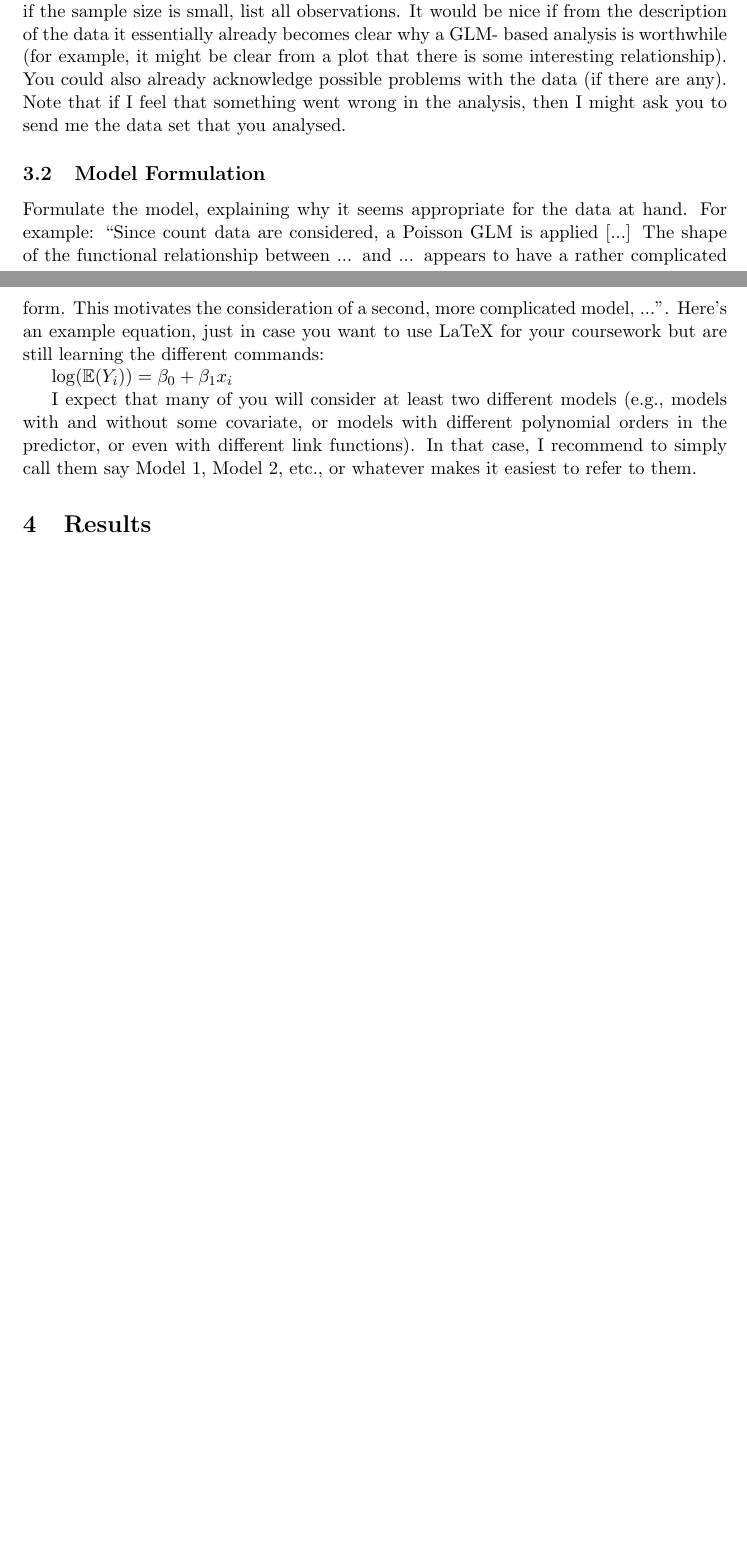
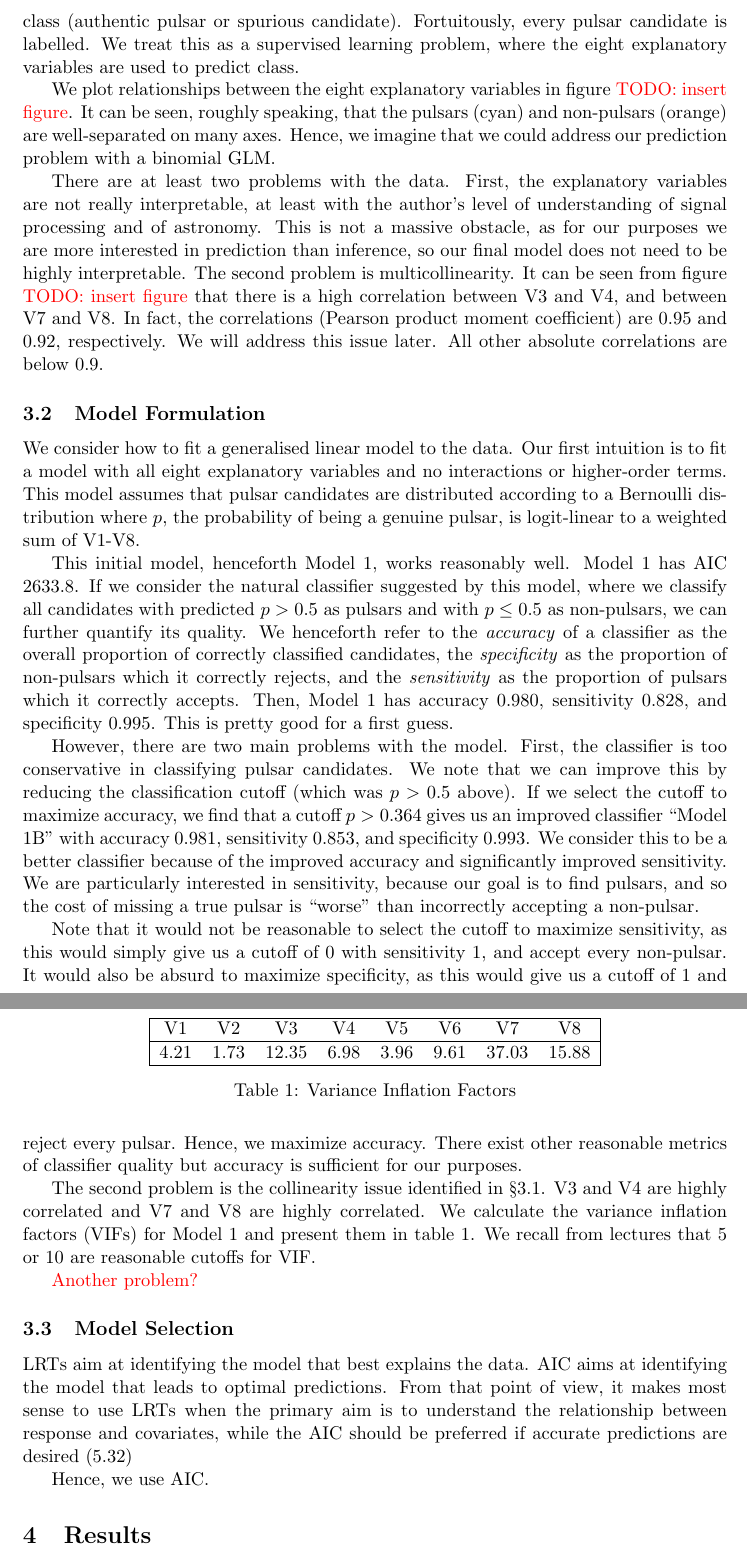
Before and after one commit to robsonedwards/glm-project, a LaTeX document (report/report.tex): two parts of pages 1 and 2 of 2 before the commit and two parts of pages 2 and 3 of 4 after it, joined at a grey line, cut at the place of the change, the shorter picture padded with empty space. Compiled offline with pdfLaTeX.

Commit message:
More work

```diff
--- a/report/report.tex
+++ b/report/report.tex
@@ -14,7 +14,8 @@
 %\newcommand \Rcode[1]{{\texttt{{#1}}}}
 
 \title{Finding Pulsars with a Generalised Linear Model}
-\author{Robson Edwards}
+%\author{Robson Edwards}
+\author{Matriculation Number 150017877}
 \date{November 27, 2018}
 
 \begin{document}
@@ -45,14 +49,45 @@ Add a brief summary of Methods
 
-This is an important section. Information needs to be given on the data structure and how the data was collected, or where it was downloaded from. Either a plot or a table illustrating the data would be useful. A table could give some descriptive statistics, or, if the sample size is small, list all observations. It would be nice if from the description of the data it essentially already becomes clear why a GLM- based analysis is worthwhile (for example, it might be clear from a plot that there is some interesting relationship). You could also already acknowledge possible problems with the data (if there are any). Note that if I feel that something went wrong in the analysis, then I might ask you to send me the data set that you analysed.
+The data are the HTRU2 dataset, ``which describes a sample of pulsar candidates collected during the High Time Resolution Universe Survey.'' \cite{data} It was downloaded from the UC Irvine Machine Learning repository.  Pulsars are a rare and interesting type of neutron star which rotate at a fast rate and transmit a periodic signal which can be detected by large radio telescopes on Earth. However, similar signals can be generated by noise or radio-frequency interference. Hence, classification of genuine pulsars from so-called ``pulsar candidates'' is an area of considerable scientific interest.
+
+The data consist of 17,898 ``pulsar candidates'' (rows). For each candidate we have eight continuous variables (henceforth V1 through V8) and one binary class variable, for a total of nine columns. V1 through V4 describe features of the integrated profile of the emission pattern from different pulsar candidates. V5 through V8 describe features of the candidate's DM-SNR curves (dispersion measure and signal-to-noise ratio). \cite{data} While the specific details of these eight variables are interesting, they are outside the scope of this course and paper. The last variable is binary and labels of the candidate's class (authentic pulsar or spurious candidate). Fortuitously, every pulsar candidate is labelled. We treat this as a supervised learning problem, where the eight explanatory variables are used to predict class.
+
+We plot relationships between the eight explanatory variables in figure {\color{red} TODO: insert figure}. It can be seen, roughly speaking, that the pulsars (cyan) and non-pulsars (orange) are well-separated on many axes. Hence, we imagine that we could address our prediction problem with a binomial GLM.
+
+There are at least two problems with the data. First, the explanatory variables are not really interpretable, at least with the author's level of understanding of signal processing and of astronomy. This is not a massive obstacle, as for our purposes we are more interested in prediction than inference, so our final model does not need to be highly interpretable. The second problem is multicollinearity. It can be seen from figure {\color{red} TODO: insert figure} that there is a high correlation between V3 and V4, and between V7 and V8. In fact, the correlations (Pearson product moment coefficient) are 0.95 and 0.92, respectively. We will address this issue later. All other absolute correlations are below 0.9.
 
 \subsection{Model Formulation}
 
-Formulate the model, explaining why it seems appropriate for the data at hand. For example: “Since count data are considered, a Poisson GLM is applied [...] The shape of the functional relationship between ... and ... appears to have a rather complicated form. This motivates the consideration of a second, more complicated model, ...”. Here’s an example equation, just in case you want to use LaTeX for your coursework but are still learning the different commands:
+We consider how to fit a generalised linear model to the data. Our first intuition is to fit a model with all eight explanatory variables and no interactions or higher-order terms. This model assumes that pulsar candidates are distributed according to a Bernoulli distribution where $p$, the probability of being a genuine pulsar, is logit-linear to a weighted sum of V1-V8.
 
-$\log(\mathbb{E}(Y_i)) = \beta_0 + \beta_1x_i$
+This initial model, henceforth Model 1, works reasonably well. Model 1 has AIC 2633.8. If we consider the natural classifier suggested by this model, where we classify all candidates with predicted $p > 0.5$ as pulsars and with $p \leq 0.5$ as non-pulsars, we can further quantify its quality. We henceforth refer to the \emph{accuracy} of a classifier as the overall proportion of correctly classified candidates, the \emph{specificity} as the proportion of non-pulsars which it correctly rejects, and the \emph{sensitivity} as the proportion of pulsars which it correctly accepts. Then, Model 1 has accuracy 0.980, sensitivity 0.828, and specificity 0.995.  This is pretty good for a first guess.
 
-I expect that many of you will consider at least two different models (e.g., models with and without
-some covariate, or models with different polynomial orders in the predictor, or even with different link functions). In that case, I recommend to simply call them say Model 1, Model 2, etc., or whatever makes it easiest to refer to them.
+However, there are two main problems with the model. First, the classifier is too conservative in classifying pulsar candidates. We note that we can improve this by reducing the classification cutoff (which was $p > 0.5$ above). If we select the cutoff to maximize accuracy, we find that a cutoff $p > 0.364$ gives us an improved classifier ``Model 1B'' with accuracy 0.981, sensitivity 0.853, and specificity 0.993. We consider this to be a better classifier because of the improved accuracy and significantly improved sensitivity. We are particularly interested in sensitivity, because our goal is to find pulsars, and so the cost of missing a true pulsar is ``worse'' than incorrectly accepting a non-pulsar.
+
+Note that it would not be reasonable to select the cutoff to maximize sensitivity, as this would simply give us a cutoff of 0 with sensitivity 1, and accept every non-pulsar. It would also be absurd to maximize specificity, as this would give us a cutoff of 1 and reject every pulsar. Hence, we maximize accuracy. There exist other reasonable metrics of classifier quality but accuracy is sufficient for our purposes.
+
+The second problem is the collinearity issue identified in \S\ref{subsec:data}. V3 and V4 are highly correlated and V7 and V8 are highly correlated. We calculate the variance inflation factors (VIFs) for Model 1 and present them in table \ref{table:vif}. We recall from lectures that 5 or 10 are reasonable cutoffs for VIF.
+
+\begin{table}%[h!]
+\centering
+\begin{tabular}{|c c c c c c c c|}
+ \hline
+  V1  &  V2 &  V3 &   V4 &   V5&    V6  &  V7  &  V8 \\
+  \hline
+ 4.21 & 1.73 &12.35 & 6.98 & 3.96 & 9.61& 37.03 &15.88 \\
+  \hline
+\end{tabular}
+\caption{Variance Inflation Factors}
+\label{table:vif}
+\end{table}
+
+{\color{red} Another problem?}
+
+
+\subsection{Model Selection}
+
+LRTs aim at identifying the model that best explains the data. AIC aims at identifying the model that leads to optimal predictions. From that point of view, it makes most sense to use LRTs when the primary aim is to understand the relationship between response and covariates, while the AIC should be preferred if accurate predictions are desired (5.32)
+
+Hence, we use AIC.
 
 \section{Results}
 
```
Also changed, not shown: report/report.tex (5 more changed lines), 1 other file.
